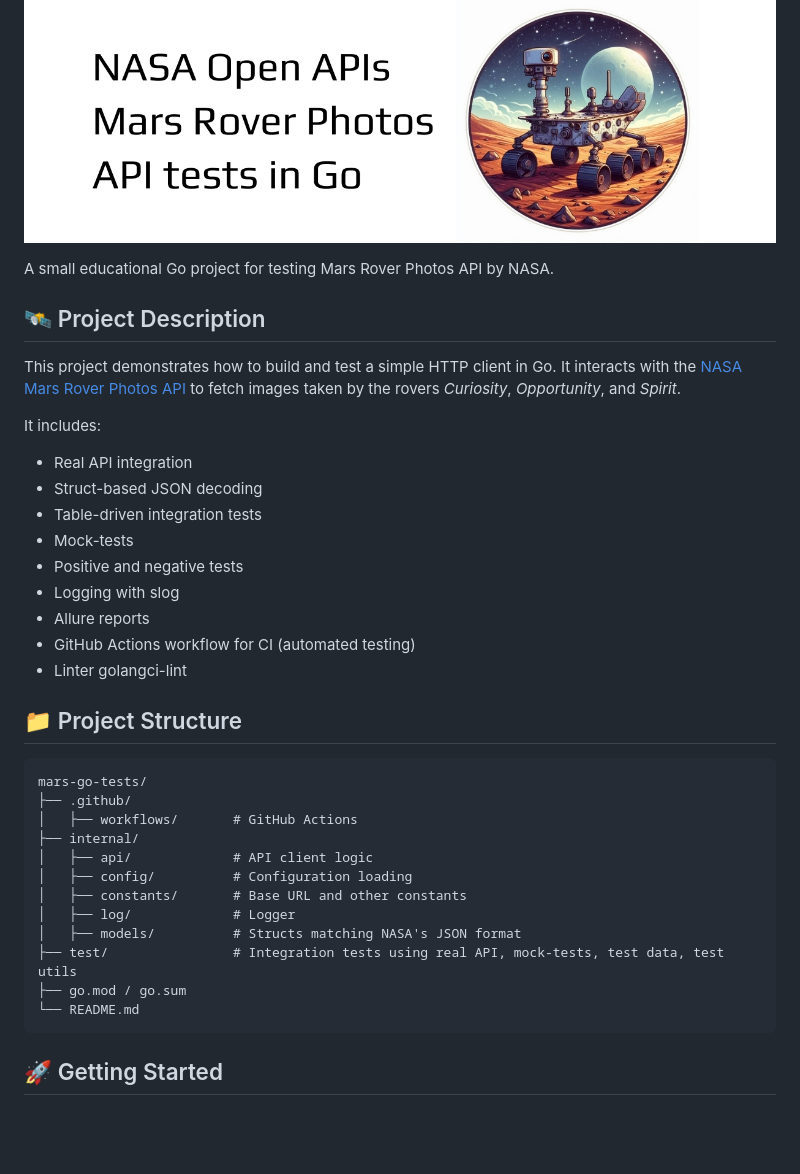
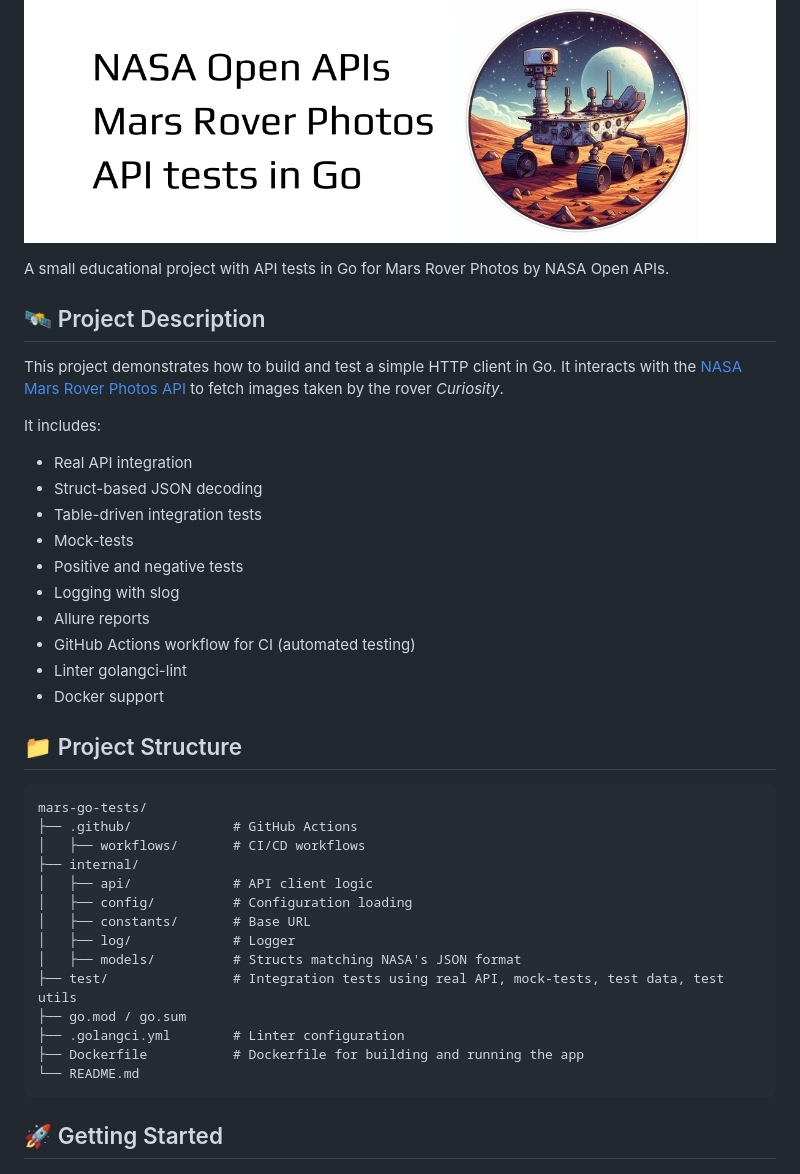
Before and after one commit to slazarska/mars-go-tests, a Markdown page: README.md, the part around the change printed below. Drawn GitHub-style; blank space fills up the shorter version.

````diff
--- a/README.md
+++ b/README.md
@@ -6,12 +6,12 @@
 
 ![NASA Mars Rover banner](images/banner.jpg)
 
-A small educational Go project for testing Mars Rover Photos API by NASA.
+A small educational project with API tests in Go for Mars Rover Photos by NASA Open APIs.
 
 ## 🛰️ Project Description
 
 This project demonstrates how to build and test a simple HTTP client in Go.
-It interacts with the [NASA Mars Rover Photos API](https://api.nasa.gov/) to fetch images taken by the rovers *Curiosity*, *Opportunity*, and *Spirit*.
+It interacts with the [NASA Mars Rover Photos API](https://api.nasa.gov/) to fetch images taken by the rover *Curiosity*.
 
 It includes:
 
@@ -24,20 +24,23 @@ It includes:
 - Allure reports
 - GitHub Actions workflow for CI (automated testing)
 - Linter golangci-lint
+- Docker support
 
 ## 📁 Project Structure
 ```
 mars-go-tests/
-├── .github/
-│   ├── workflows/       # GitHub Actions
+├── .github/             # GitHub Actions
+│   ├── workflows/       # CI/CD workflows
 ├── internal/
 │   ├── api/             # API client logic
 │   ├── config/          # Configuration loading
-│   ├── constants/       # Base URL and other constants
+│   ├── constants/       # Base URL
 │   ├── log/             # Logger
 │   ├── models/          # Structs matching NASA's JSON format
 ├── test/                # Integration tests using real API, mock-tests, test data, test utils
 ├── go.mod / go.sum
+├── .golangci.yml        # Linter configuration
+├── Dockerfile           # Dockerfile for building and running the app
 └── README.md
 ```
 
````
Also changed, not shown: other parts of README.md (+41 -6 lines), images/allure_00.png (added), images/allure_01.png (added).
